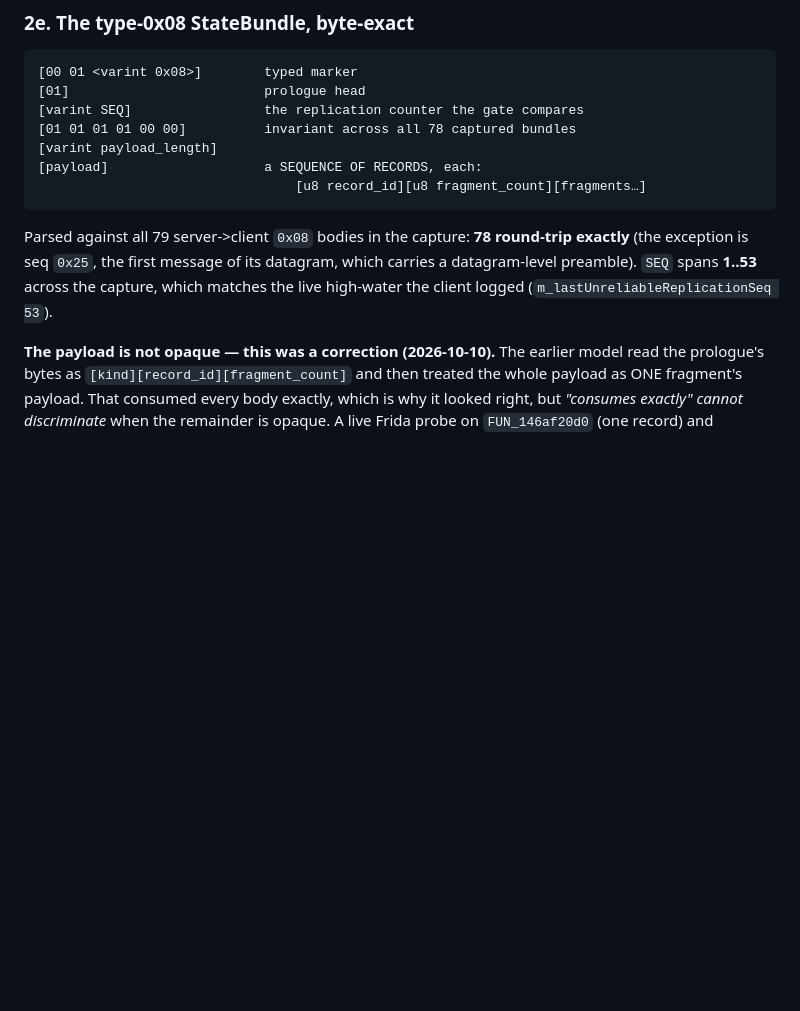
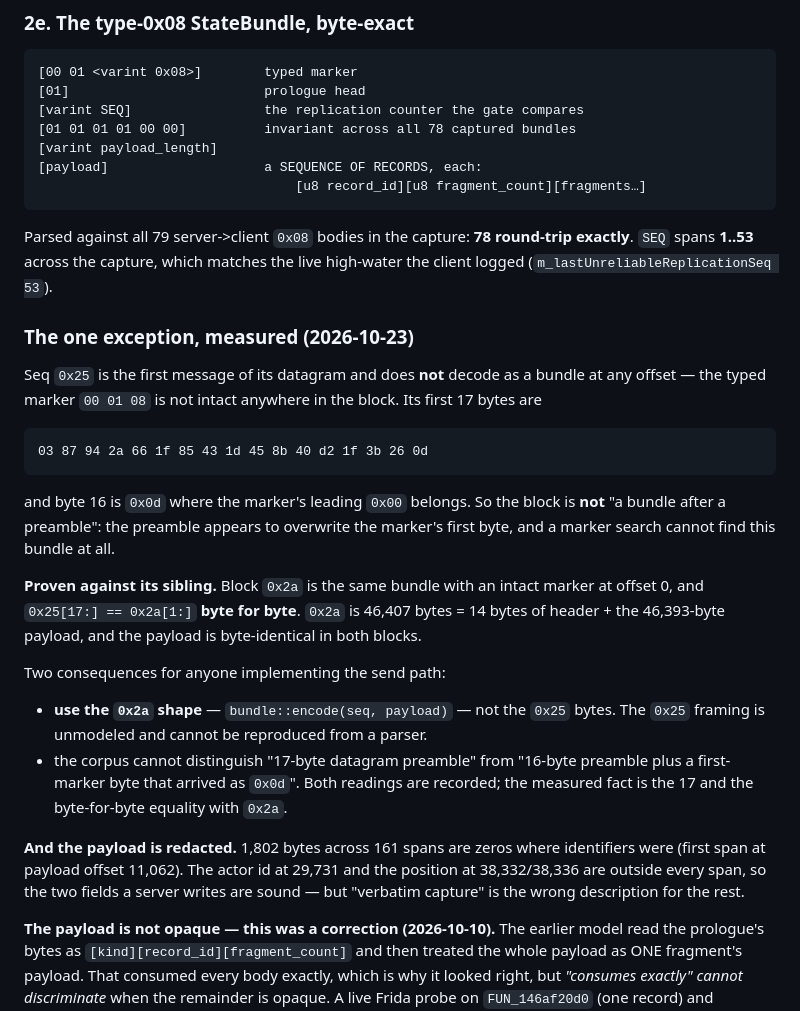
Before and after one commit to ivan-cavero/Azoth, a Markdown page: research/docs/JAVELIN-PROTOCOL.md, the part around the change. Drawn GitHub-style; blank space fills up the shorter version.

````diff
--- a/research/docs/JAVELIN-PROTOCOL.md
+++ b/research/docs/JAVELIN-PROTOCOL.md
@@ -224,10 +224,40 @@ Implementation with tests: `services/world/src/azoth_world/javelin/varint.py`.
 ```
 
 Parsed against all 79 server->client `0x08` bodies in the capture: **78 round-trip
-exactly** (the exception is seq `0x25`, the first message of its datagram, which
-carries a datagram-level preamble). `SEQ` spans **1..53** across the capture,
-which matches the live high-water the client logged
-(`m_lastUnreliableReplicationSeq 53`).
+exactly**. `SEQ` spans **1..53** across the capture, which matches the live
+high-water the client logged (`m_lastUnreliableReplicationSeq 53`).
+
+### The one exception, measured (2026-10-23)
+
+Seq `0x25` is the first message of its datagram and does **not** decode as a bundle
+at any offset — the typed marker `00 01 08` is not intact anywhere in the block.
+Its first 17 bytes are
+
+```
+03 87 94 2a 66 1f 85 43 1d 45 8b 40 d2 1f 3b 26 0d
+```
+
+and byte 16 is `0x0d` where the marker's leading `0x00` belongs. So the block is
+**not** "a bundle after a preamble": the preamble appears to overwrite the marker's
+first byte, and a marker search cannot find this bundle at all.
+
+**Proven against its sibling.** Block `0x2a` is the same bundle with an intact
+marker at offset 0, and `0x25[17:] == 0x2a[1:]` **byte for byte**. `0x2a` is
+46,407 bytes = 14 bytes of header + the 46,393-byte payload, and the payload is
+byte-identical in both blocks.
+
+Two consequences for anyone implementing the send path:
+
+* **use the `0x2a` shape** — `bundle::encode(seq, payload)` — not the `0x25` bytes.
+  The `0x25` framing is unmodeled and cannot be reproduced from a parser.
+* the corpus cannot distinguish "17-byte datagram preamble" from "16-byte preamble
+  plus a first-marker byte that arrived as `0x0d`". Both readings are recorded; the
+  measured fact is the 17 and the byte-for-byte equality with `0x2a`.
+
+**And the payload is redacted.** 1,802 bytes across 161 spans are zeros where
+identifiers were (first span at payload offset 11,062). The actor id at 29,731 and
+the position at 38,332/38,336 are outside every span, so the two fields a server
+writes are sound — but "verbatim capture" is the wrong description for the rest.
 
 **The payload is not opaque — this was a correction (2026-10-10).** The earlier
 model read the prologue's bytes as `[kind][record_id][fragment_count]` and then
````
Also changed, not shown: odd/tasks/phase-3-world.md (+29 -1 lines).
